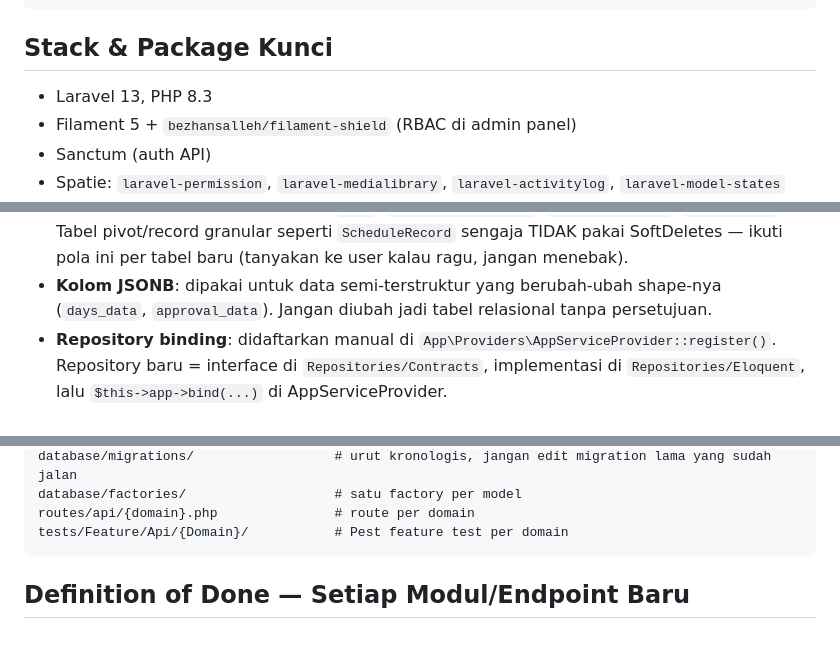
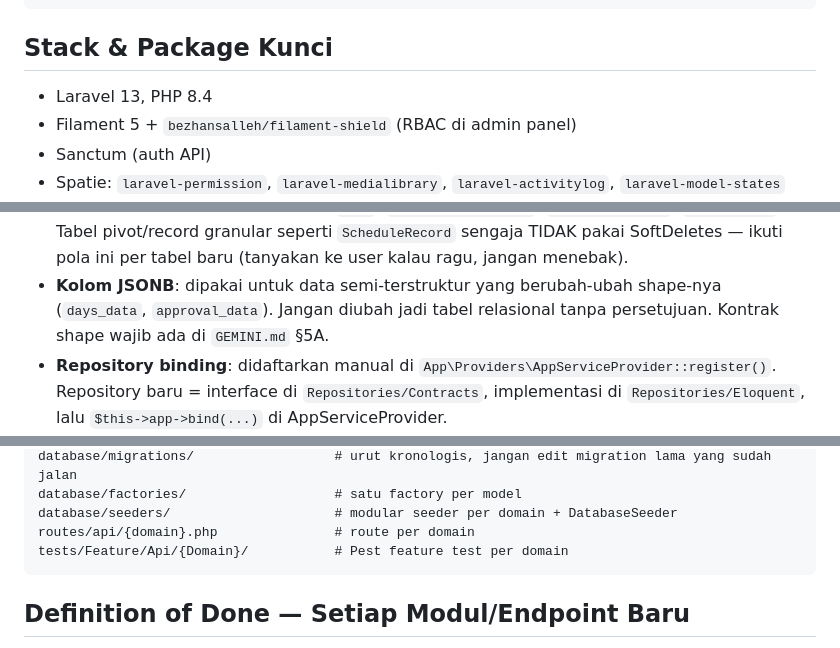
Before and after one commit to Internal-Audit-Division-PT-Inalum/visual-board-inventory-backend, a Markdown page: AGENTS.md, 3 parts joined by grey strips. Rendered like a GitHub page.

````diff
--- a/AGENTS.md
+++ b/AGENTS.md
@@ -34,7 +39,7 @@ php artisan scribe:generate
 
 ## Stack & Package Kunci
 
-- Laravel 13, PHP 8.3
+- Laravel 13, PHP 8.4
 - Filament 5 + `bezhansalleh/filament-shield` (RBAC di admin panel)
 - Sanctum (auth API)
 - Spatie: `laravel-permission`, `laravel-medialibrary`, `laravel-activitylog`,
@@ -60,6 +72,7 @@ php artisan scribe:generate
   (tanyakan ke user kalau ragu, jangan menebak).
 - **Kolom JSONB**: dipakai untuk data semi-terstruktur yang berubah-ubah shape-nya
   (`days_data`, `approval_data`). Jangan diubah jadi tabel relasional tanpa persetujuan.
+  Kontrak shape wajib ada di `GEMINI.md` §5A.
 - **Repository binding**: didaftarkan manual di `App\Providers\AppServiceProvider::register()`.
   Repository baru = interface di `Repositories/Contracts`, implementasi di
   `Repositories/Eloquent`, lalu `$this->app->bind(...)` di AppServiceProvider.
@@ -104,5 +153,6 @@ app/Shared/                           # Concerns & Responses lintas-domain
 database/migrations/                  # urut kronologis, jangan edit migration lama yang sudah jalan
 database/factories/                   # satu factory per model
+database/seeders/                     # modular seeder per domain + DatabaseSeeder
 routes/api/{domain}.php               # route per domain
 tests/Feature/Api/{Domain}/           # Pest feature test per domain
 ```
````
Also changed, not shown: other parts of AGENTS.md (+74 -9 lines).
